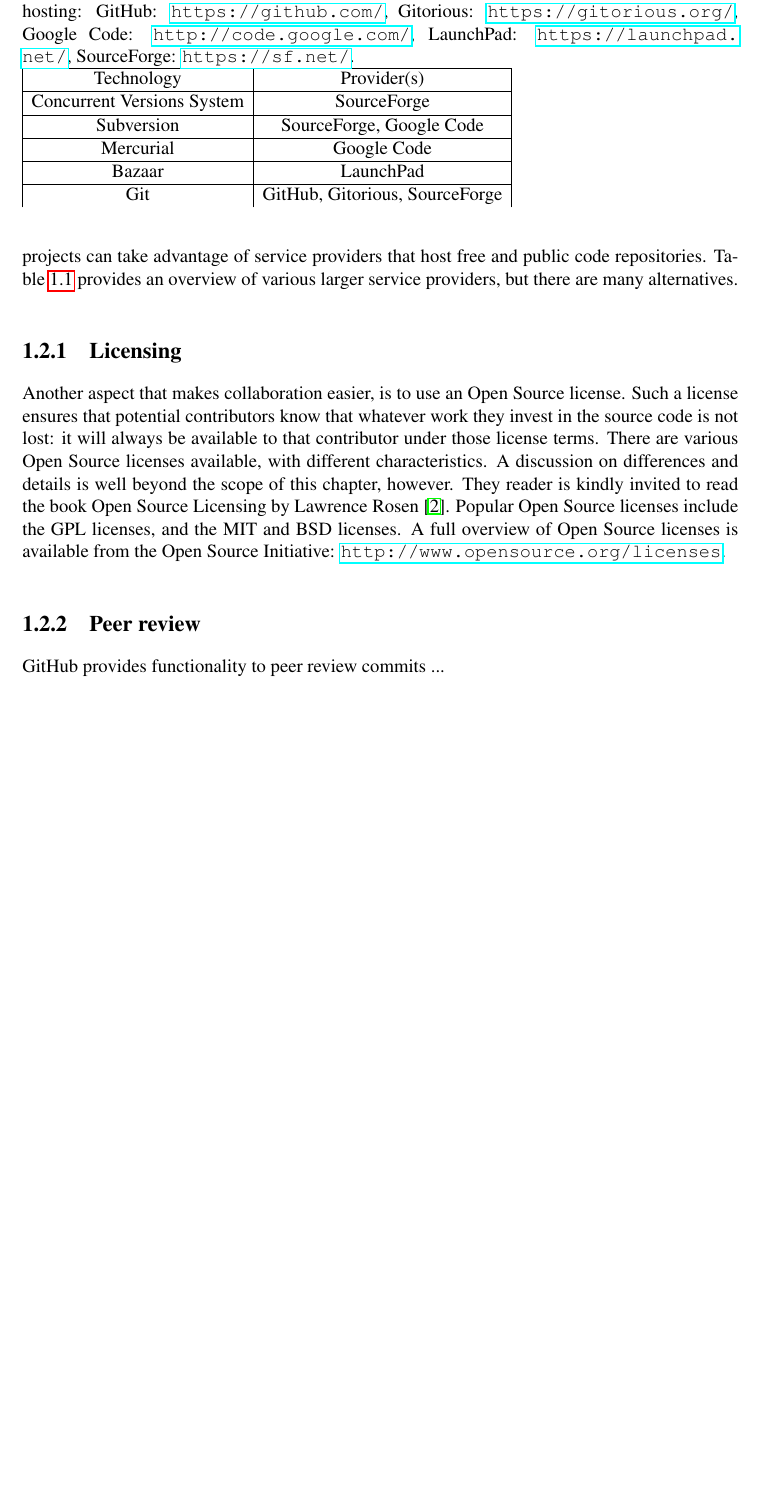
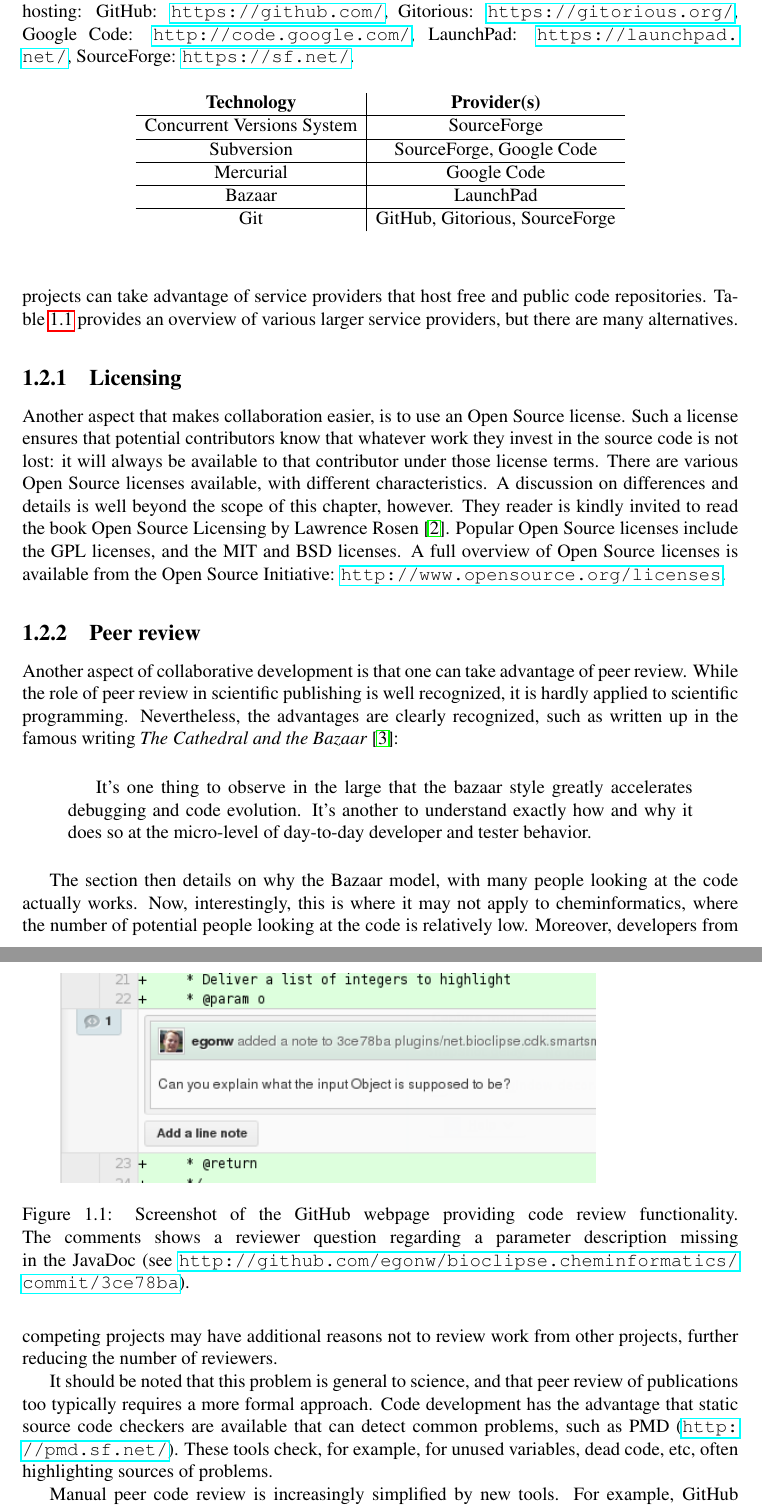
Before and after one commit to egonw/collaborative.cheminformatics, a LaTeX thesis (chapter.tex): part of page 2 of 10 before the commit and two parts of pages 2 and 3 of 12 after it, the two joined at a grey line, cut so that both start at the same text, the shorter picture padded with empty space. Compiled offline with pdfLaTeX.

Commit message:
Added a section on code review

```diff
--- a/chapter.tex
+++ b/chapter.tex
@@ -4,6 +4,7 @@
 \usepackage{amsmath}
 \usepackage{hyperref}
 \usepackage{times}
+\usepackage{graphicx}
 
 \begin{document}
 
@@ -59,14 +60,17 @@
 SourceForge: \url{https://sf.net/}.
 }
 \label{tab:cvsProviders}
-\begin{tabular}{|c|c|}
-\hline Technology & Provider(s) \\
+\vspace{0.1cm}
+\begin{center}
+\begin{tabular}{c|c}
+\textbf{Technology} & \textbf{Provider(s)} \\
 \hline Concurrent Versions System &  SourceForge \\
 \hline Subversion & SourceForge, Google Code \\
 \hline Mercurial & Google Code \\
 \hline Bazaar & LaunchPad \\
 \hline Git & GitHub, Gitorious, SourceForge \\
 \end{tabular}
+\end{center}
 \end{table}
 
 \subsection{Licensing}
@@ -88,6 +92,35 @@
 
 \subsection{Peer review}
 
-GitHub provides functionality to peer review commits ...
+Another aspect of collaborative development is that one can
+take advantage of peer review. While the role of peer review
+in scientific publishing is well recognized, it is hardly
+applied to scientific programming. Nevertheless, the
+advantages are clearly recognized, such as written up
+in the famous writing \textit{The Cathedral and the Bazaar}~\cite{Raymond2001}:
 
-% TODO: copy/paste screenshot from Egon's blog
+\begin{quotation}
+It's one thing to observe in the large that the bazaar style
+greatly accelerates debugging and code evolution. It's
+another to understand exactly how and why it does so at the
+micro-level of day-to-day developer and tester behavior.
+\end{quotation}
+
+The section then details on why the Bazaar model, with many
+people looking at the code actually works. Now, interestingly,
+this is where it may not apply to cheminformatics, where
+the number of potential people looking at the code is
+relatively low. Moreover, developers from competing projects
+may have additional reasons not to review work from other
+projects, further reducing the number of reviewers.
+
+It should be noted that this problem is general to science,
+and that peer review of publications too typically requires
+a more formal approach. Code development has the advantage
+that static source code checkers are available that can
+detect common problems, such as PMD (\url{http://pmd.sf.net/}).
+These tools check, for example, for unused variables, dead
+code, etc, often highlighting sources of problems.
+
+Manual peer code review is increasingly simplified by new
+tools. For example, GitHub provides the functionality to
@@ -94,3 +133,11 @@
+\begin{figure}
+\includegraphics[width=0.8\textwidth]{graphics/codeReview8.png}
+\caption{Screenshot of the GitHub webpage providing code
+review functionality. The comments shows a reviewer question
+regarding a parameter description missing in the JavaDoc
+(see \url{http://github.com/egonw/bioclipse.cheminformatics/commit/3ce78ba}).}
+\label{fig:githubCodereview}
+\end{figure}
 
 \section{Collaborative Cheminformatics Knowledge Base Building}
 
```
Also changed, not shown: chapter.bib (+41 -0 lines), graphics/codeReview8.png (added), chapter.tex (6 more changed lines).
